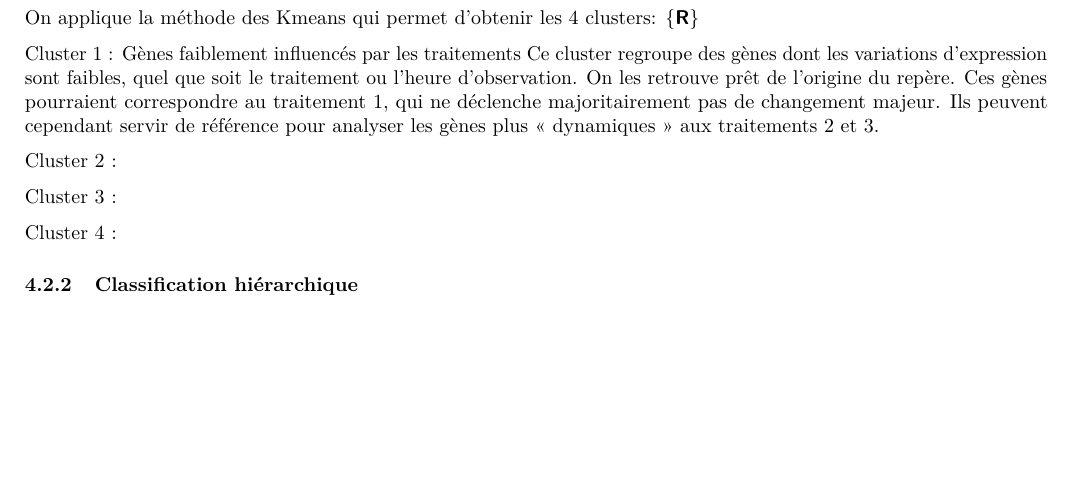
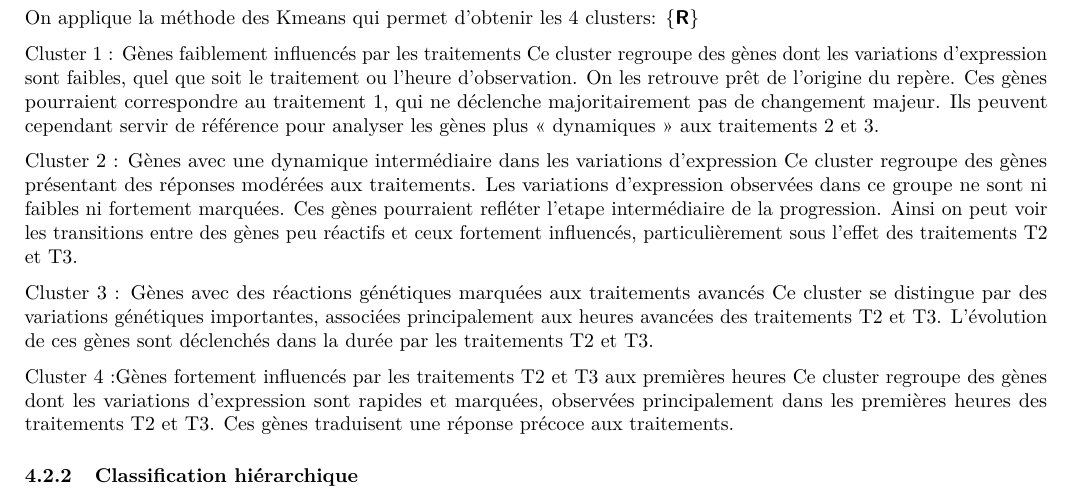
Before and after one commit to saadzegh/Analyse-de-donn-es, an R Markdown document (RapportOUI.Rmd): part of page 8 of 9, cut so that both start at the same text, the shorter picture padded with empty space. Rendered offline with R 4.5, knitr and Pandoc, then LaTeX, with nearby package versions; some code elsewhere in the file could not run offline; a font, style sheet, LaTeX package, included part or bibliography that could not be used is replaced or left out.

Commit message:
Update RapportOUI.Rmd

```diff
--- a/RapportOUI.Rmd
+++ b/RapportOUI.Rmd
@@ -742,12 +742,18 @@ Ce cluster regroupe des gènes dont les variations d’expression sont faibles,
 Ces gènes pourraient correspondre au traitement 1, qui ne déclenche majoritairement pas de changement majeur.
 Ils peuvent cependant servir de référence pour analyser les gènes plus « dynamiques » aux traitements 2 et 3.
 
-Cluster 2 :
+Cluster 2 : Gènes avec une dynamique intermédiaire dans les variations d’expression
+Ce cluster regroupe des gènes présentant des réponses modérées aux traitements. Les variations d’expression observées dans ce groupe ne sont ni faibles ni fortement marquées.
+Ces gènes pourraient refléter l'etape intermédiaire de la progression.
+Ainsi on peut voir les transitions entre des gènes peu réactifs et ceux fortement influencés, particulièrement sous l’effet des traitements T2 et T3.
 
-Cluster 3 :
+Cluster 3 : Gènes avec des réactions génétiques marquées aux traitements avancés
+Ce cluster se distingue par des variations génétiques importantes, associées principalement aux heures avancées des traitements T2 et T3.
+L'évolution de ces gènes sont déclenchés dans la durée par les traitements T2 et T3.
 
-Cluster 4 :
-
+Cluster 4 :Gènes fortement influencés par les traitements T2 et T3 aux premières heures
+Ce cluster regroupe des gènes dont les variations d’expression sont rapides et marquées, observées principalement dans les premières heures des traitements T2 et T3.
+Ces gènes traduisent une réponse précoce aux traitements.
 
 ### Classification hiérarchique
 
```
